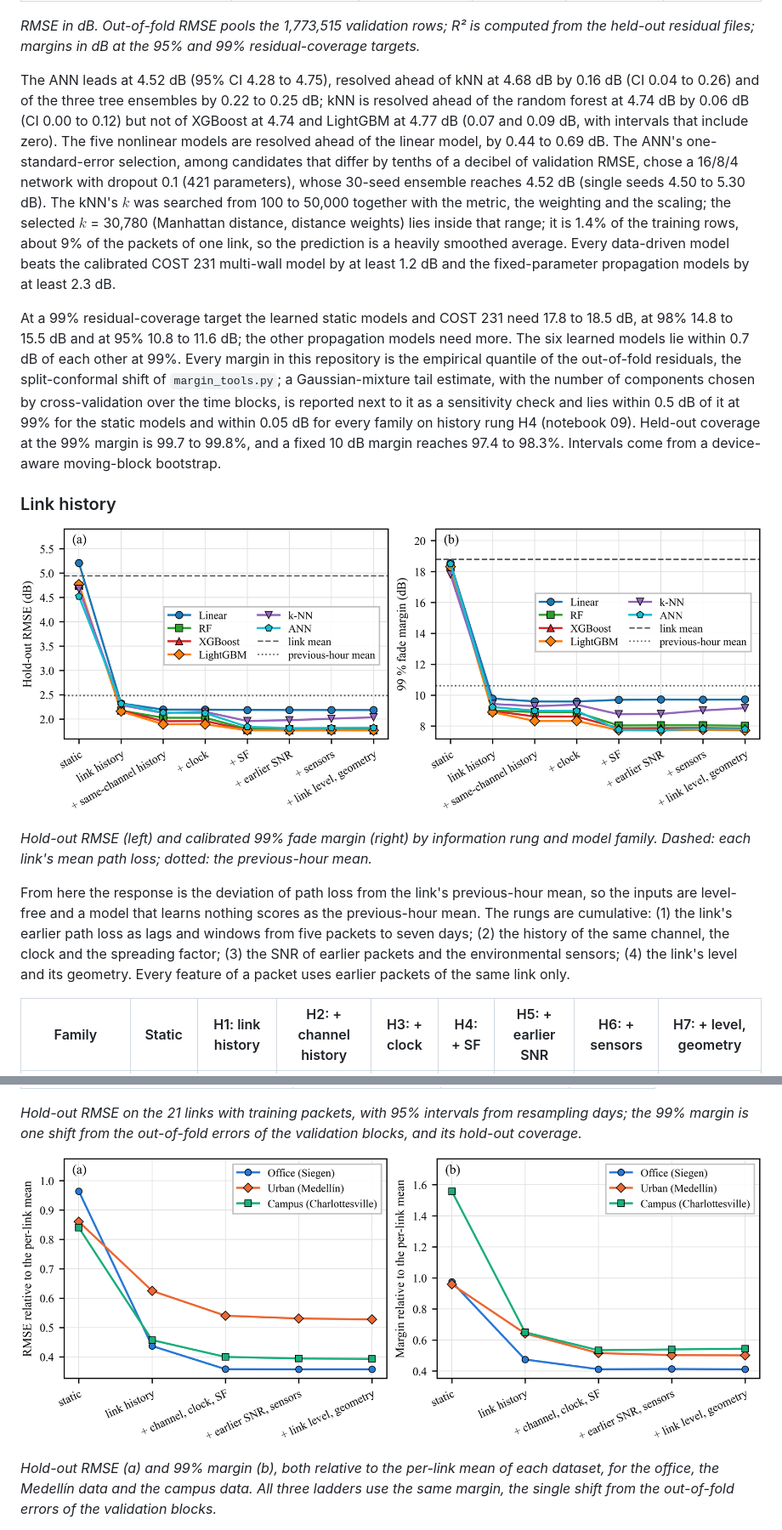
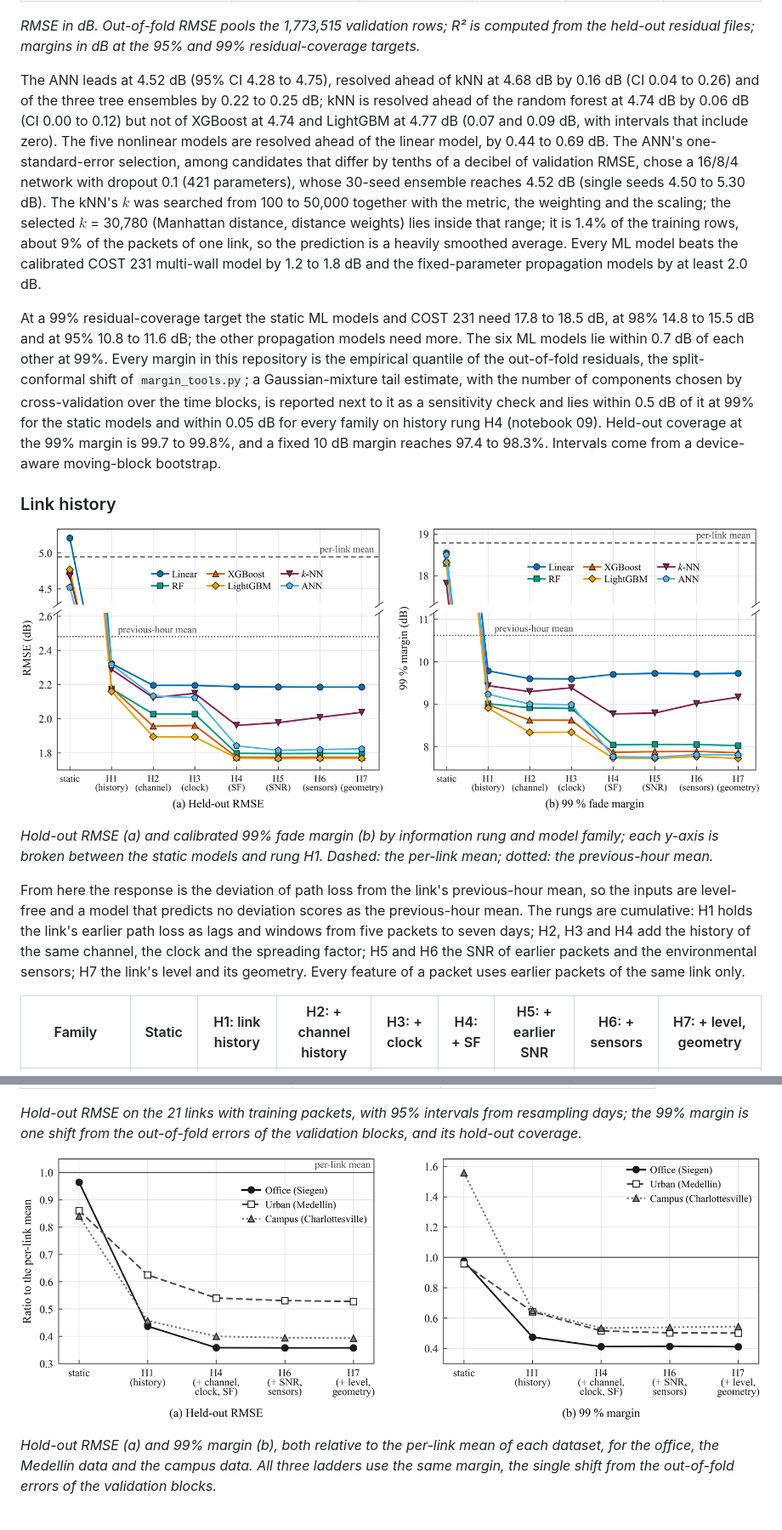
Before and after one commit to nahshonmokua/LoRaWAN-IndoorPathLossModeling-ML, a Markdown page: README.md, 2 parts joined by grey strips. Shown: that part at 85% size. GitHub-like rendering; pictures changed too: docs/assets/information-by-family.png, docs/assets/ladder-three-datasets.png.

```diff
--- a/README.md
+++ b/README.md
@@ -49,17 +49,17 @@ Early stopping uses the latest part of each training set in time order: for the
 
 *RMSE in dB. Out-of-fold RMSE pools the 1,773,515 validation rows; R² is computed from the held-out residual files; margins in dB at the 95% and 99% residual-coverage targets.*
 
-The ANN leads at 4.52 dB (95% CI 4.28 to 4.75), resolved ahead of kNN at 4.68 dB by 0.16 dB (CI 0.04 to 0.26) and of the three tree ensembles by 0.22 to 0.25 dB; kNN is resolved ahead of the random forest at 4.74 dB by 0.06 dB (CI 0.00 to 0.12) but not of XGBoost at 4.74 and LightGBM at 4.77 dB (0.07 and 0.09 dB, with intervals that include zero). The five nonlinear models are resolved ahead of the linear model, by 0.44 to 0.69 dB. The ANN's one-standard-error selection, among candidates that differ by tenths of a decibel of validation RMSE, chose a 16/8/4 network with dropout 0.1 (421 parameters), whose 30-seed ensemble reaches 4.52 dB (single seeds 4.50 to 5.30 dB). The kNN's $k$ was searched from 100 to 50,000 together with the metric, the weighting and the scaling; the selected $k$ = 30,780 (Manhattan distance, distance weights) lies inside that range; it is 1.4% of the training rows, about 9% of the packets of one link, so the prediction is a heavily smoothed average. Every data-driven model beats the calibrated COST 231 multi-wall model by at least 1.2 dB and the fixed-parameter propagation models by at least 2.3 dB.
+The ANN leads at 4.52 dB (95% CI 4.28 to 4.75), resolved ahead of kNN at 4.68 dB by 0.16 dB (CI 0.04 to 0.26) and of the three tree ensembles by 0.22 to 0.25 dB; kNN is resolved ahead of the random forest at 4.74 dB by 0.06 dB (CI 0.00 to 0.12) but not of XGBoost at 4.74 and LightGBM at 4.77 dB (0.07 and 0.09 dB, with intervals that include zero). The five nonlinear models are resolved ahead of the linear model, by 0.44 to 0.69 dB. The ANN's one-standard-error selection, among candidates that differ by tenths of a decibel of validation RMSE, chose a 16/8/4 network with dropout 0.1 (421 parameters), whose 30-seed ensemble reaches 4.52 dB (single seeds 4.50 to 5.30 dB). The kNN's $k$ was searched from 100 to 50,000 together with the metric, the weighting and the scaling; the selected $k$ = 30,780 (Manhattan distance, distance weights) lies inside that range; it is 1.4% of the training rows, about 9% of the packets of one link, so the prediction is a heavily smoothed average. Every ML model beats the calibrated COST 231 multi-wall model by 1.2 to 1.8 dB and the fixed-parameter propagation models by at least 2.0 dB.
 
-At a 99% residual-coverage target the learned static models and COST 231 need 17.8 to 18.5 dB, at 98% 14.8 to 15.5 dB and at 95% 10.8 to 11.6 dB; the other propagation models need more. The six learned models lie within 0.7 dB of each other at 99%. Every margin in this repository is the empirical quantile of the out-of-fold residuals, the split-conformal shift of `margin_tools.py`; a Gaussian-mixture tail estimate, with the number of components chosen by cross-validation over the time blocks, is reported next to it as a sensitivity check and lies within 0.5 dB of it at 99% for the static models and within 0.05 dB for every family on history rung H4 (notebook 09). Held-out coverage at the 99% margin is 99.7 to 99.8%, and a fixed 10 dB margin reaches 97.4 to 98.3%. Intervals come from a device-aware moving-block bootstrap.
+At a 99% residual-coverage target the static ML models and COST 231 need 17.8 to 18.5 dB, at 98% 14.8 to 15.5 dB and at 95% 10.8 to 11.6 dB; the other propagation models need more. The six ML models lie within 0.7 dB of each other at 99%. Every margin in this repository is the empirical quantile of the out-of-fold residuals, the split-conformal shift of `margin_tools.py`; a Gaussian-mixture tail estimate, with the number of components chosen by cross-validation over the time blocks, is reported next to it as a sensitivity check and lies within 0.5 dB of it at 99% for the static models and within 0.05 dB for every family on history rung H4 (notebook 09). Held-out coverage at the 99% margin is 99.7 to 99.8%, and a fixed 10 dB margin reaches 97.4 to 98.3%. Intervals come from a device-aware moving-block bootstrap.
 
 ### Link history
 
 ![Hold-out RMSE and 99% fade margin by information rung and model family](docs/assets/information-by-family.png)
 
-*Hold-out RMSE (left) and calibrated 99% fade margin (right) by information rung and model family. Dashed: each link's mean path loss; dotted: the previous-hour mean.*
+*Hold-out RMSE (a) and calibrated 99% fade margin (b) by information rung and model family; each y-axis is broken between the static models and rung H1. Dashed: the per-link mean; dotted: the previous-hour mean.*
 
-From here the response is the deviation of path loss from the link's previous-hour mean, so the inputs are level-free and a model that learns nothing scores as the previous-hour mean. The rungs are cumulative: (1) the link's earlier path loss as lags and windows from five packets to seven days; (2) the history of the same channel, the clock and the spreading factor; (3) the SNR of earlier packets and the environmental sensors; (4) the link's level and its geometry. Every feature of a packet uses earlier packets of the same link only.
+From here the response is the deviation of path loss from the link's previous-hour mean, so the inputs are level-free and a model that predicts no deviation scores as the previous-hour mean. The rungs are cumulative: H1 holds the link's earlier path loss as lags and windows from five packets to seven days; H2, H3 and H4 add the history of the same channel, the clock and the spreading factor; H5 and H6 the SNR of earlier packets and the environmental sensors; H7 the link's level and its geometry. Every feature of a packet uses earlier packets of the same link only.
 
 | Family | Static | H1: link history | H2: + channel history | H3: + clock | H4: + SF | H5: + earlier SNR | H6: + sensors | H7: + level, geometry |
 |---|---|---|---|---|---|---|---|---|
```
Also changed, not shown: other parts of README.md (+17 -17 lines), docs/assets/margin-calibration.png.
